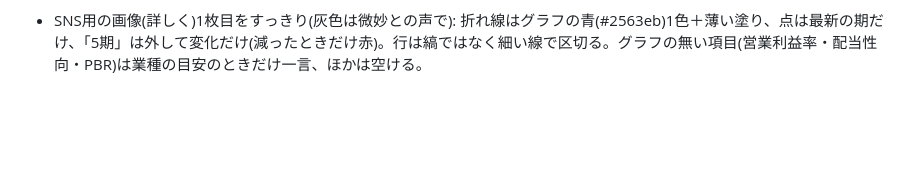
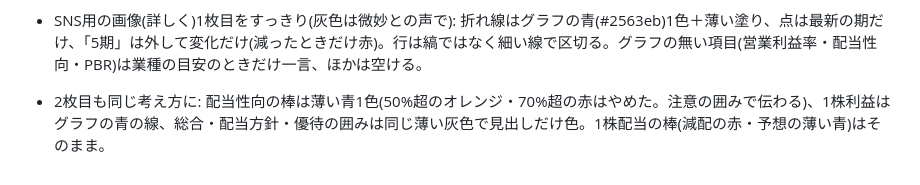
Before and after one commit to 82706991hiroto-ship-it/haito-dashboard, a Markdown page: NOTES.md, the part around the change. Rendered like a GitHub page; blank space fills up the shorter version.

Commit message:
NOTES: 2枚目の色
Co-Authored-By: Claude Opus 5.5 <noreply@anthropic.com>
Claude-Session: https://claude.ai/code/session_018Cwz7eFEQ3f729vERPtSDq

```diff
--- a/NOTES.md
+++ b/NOTES.md
@@ -129,3 +129,4 @@ HAITO(`haito-dashboard`)と高配当株チェックシート(`ir-check`)の2つ
 - SNS用の画像(詳しく)の1枚目: 推移のある項目(売上高・EPS・自己資本比率・営業CF・現金等・1株配当(10期)・配当性向・ROE)は根拠の一文の代わりに、チェックの画面(sparkline)と同じ系列・同じ描き方の小さな折れ線(最小〜最大の幅、最新の期に点、0をまたぐと点線)。配当性向は画面に系列が無いので文のまま。営業利益率・PBRは文のまま。
 - SNS用の画像の折れ線(見づらいとの声で): 線は全項目同じ灰青(色が多いとの声で判定の色はやめた)、下を薄く塗る、各期に点(9期以上は最新だけ)、右に「5期 +34%」(黒、減ったときだけ赤)(最初の期→最新。自己資本比率・ROEは「+7.7pt」、±0.5未満は±0)。
 - SNS用の画像(詳しく)1枚目をすっきり(灰色は微妙との声で): 折れ線はグラフの青(#2563eb)1色＋薄い塗り、点は最新の期だけ、「5期」は外して変化だけ(減ったときだけ赤)。行は縞ではなく細い線で区切る。グラフの無い項目(営業利益率・配当性向・PBR)は業種の目安のときだけ一言、ほかは空ける。
+- 2枚目も同じ考え方に: 配当性向の棒は薄い青1色(50%超のオレンジ・70%超の赤はやめた。注意の囲みで伝わる)、1株利益はグラフの青の線、総合・配当方針・優待の囲みは同じ薄い灰色で見出しだけ色。1株配当の棒(減配の赤・予想の薄い青)はそのまま。
```
